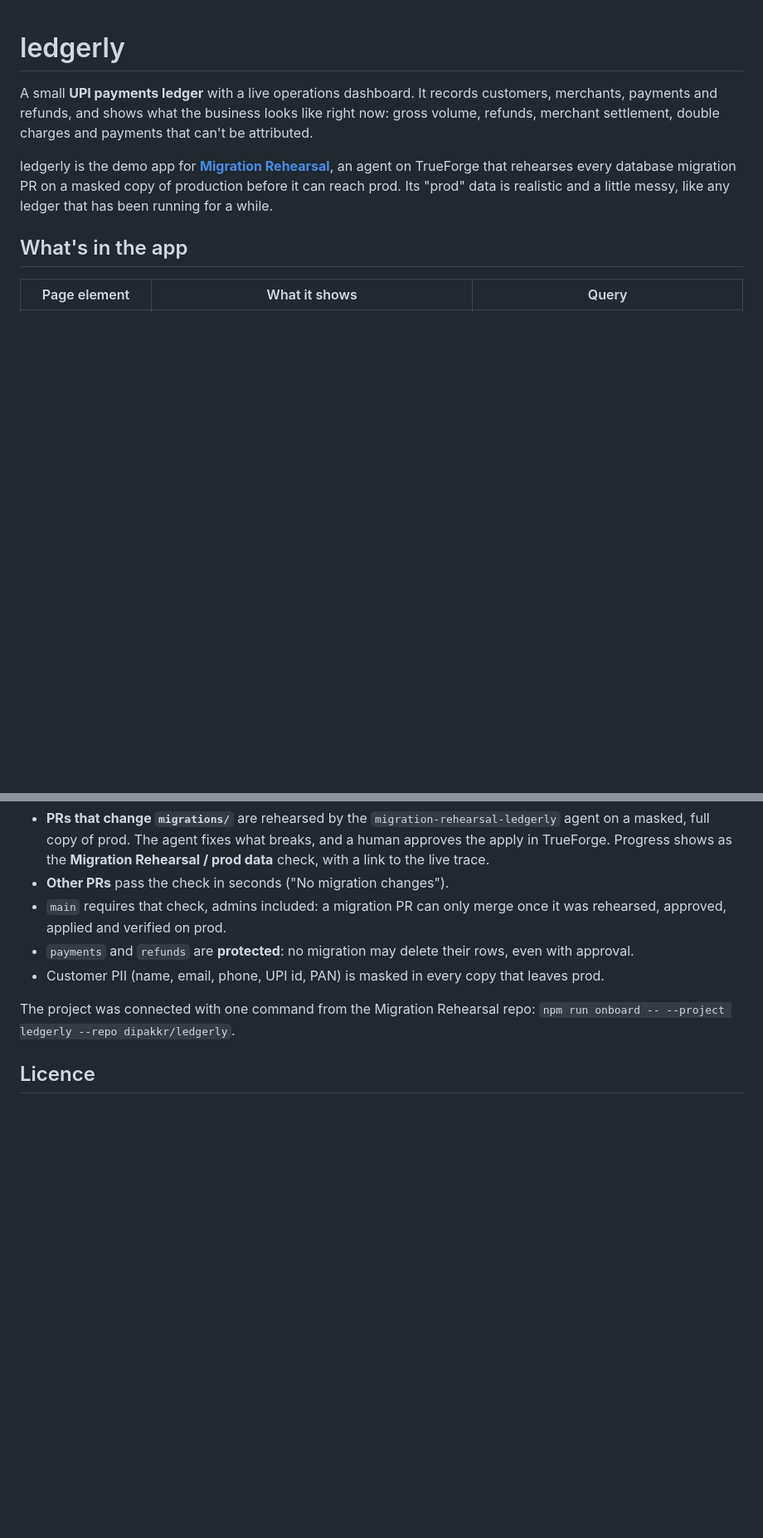
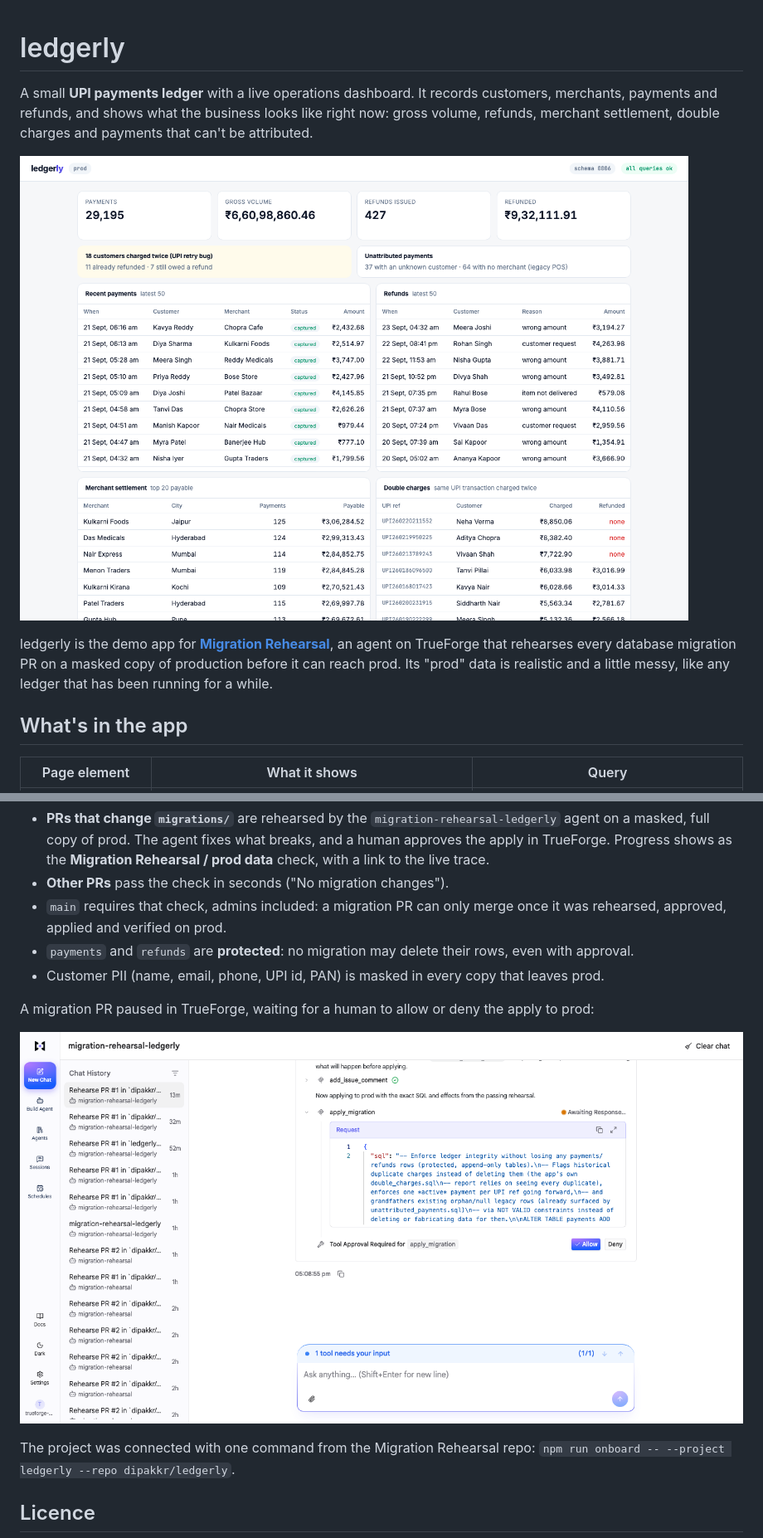
Before and after one commit to dipakkr/ledgerly, a Markdown page: README.md, 2 parts joined by grey strips. Shown at 83% size. GitHub-like rendering; pictures changed too: docs/images/dashboard.png (added), docs/images/migration-approval.png (added); blank space fills up the shorter version.

Commit message:
README: dashboard and migration approval screenshots
Co-Authored-By: Claude Opus 5.5 <noreply@anthropic.com>

```diff
--- a/README.md
+++ b/README.md
@@ -1,6 +1,8 @@
 # ledgerly
 
 A small **UPI payments ledger** with a live operations dashboard. It records customers, merchants, payments and refunds, and shows what the business looks like right now: gross volume, refunds, merchant settlement, double charges and payments that can't be attributed.
+
+![ledgerly dashboard: payments, gross volume, refunds, double charges, settlement](docs/images/dashboard.png)
 
 ledgerly is the demo app for **[Migration Rehearsal](https://github.com/dipakkr/truefoundry-hackathon)**, an agent on TrueForge that rehearses every database migration PR on a masked copy of production before it can reach prod. Its "prod" data is realistic and a little messy, like any ledger that has been running for a while.
 
@@ -75,6 +77,10 @@ Every pull request runs the **Migration Rehearsal** workflow (`.github/workflows
 - `payments` and `refunds` are **protected**: no migration may delete their rows, even with approval.
 - Customer PII (name, email, phone, UPI id, PAN) is masked in every copy that leaves prod.
 
+A migration PR paused in TrueForge, waiting for a human to allow or deny the apply to prod:
+
+![Migration Rehearsal approval in TrueForge for a ledgerly PR](docs/images/migration-approval.png)
+
 The project was connected with one command from the Migration Rehearsal repo: `npm run onboard -- --project ledgerly --repo dipakkr/ledgerly`.
 
 ## Licence
```
